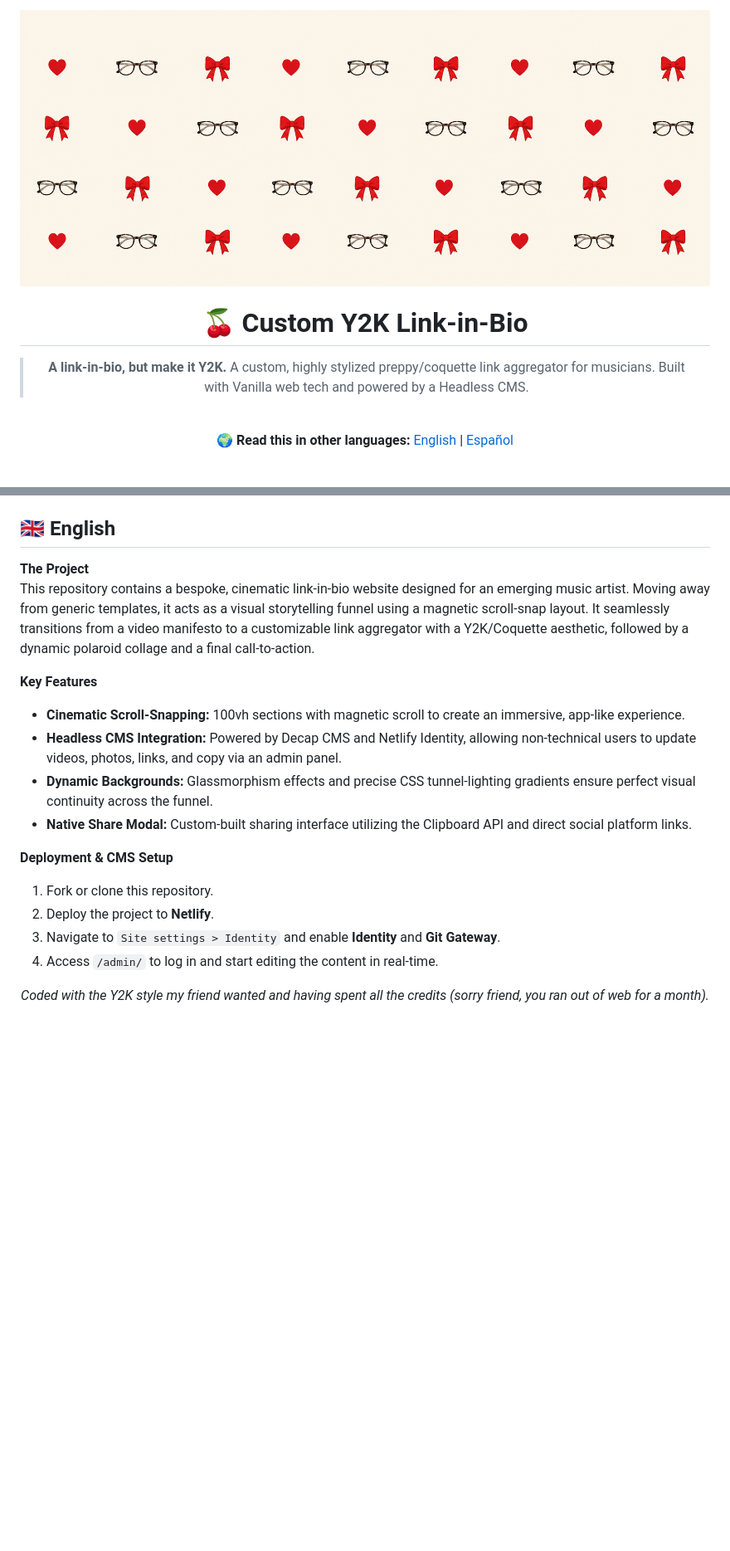
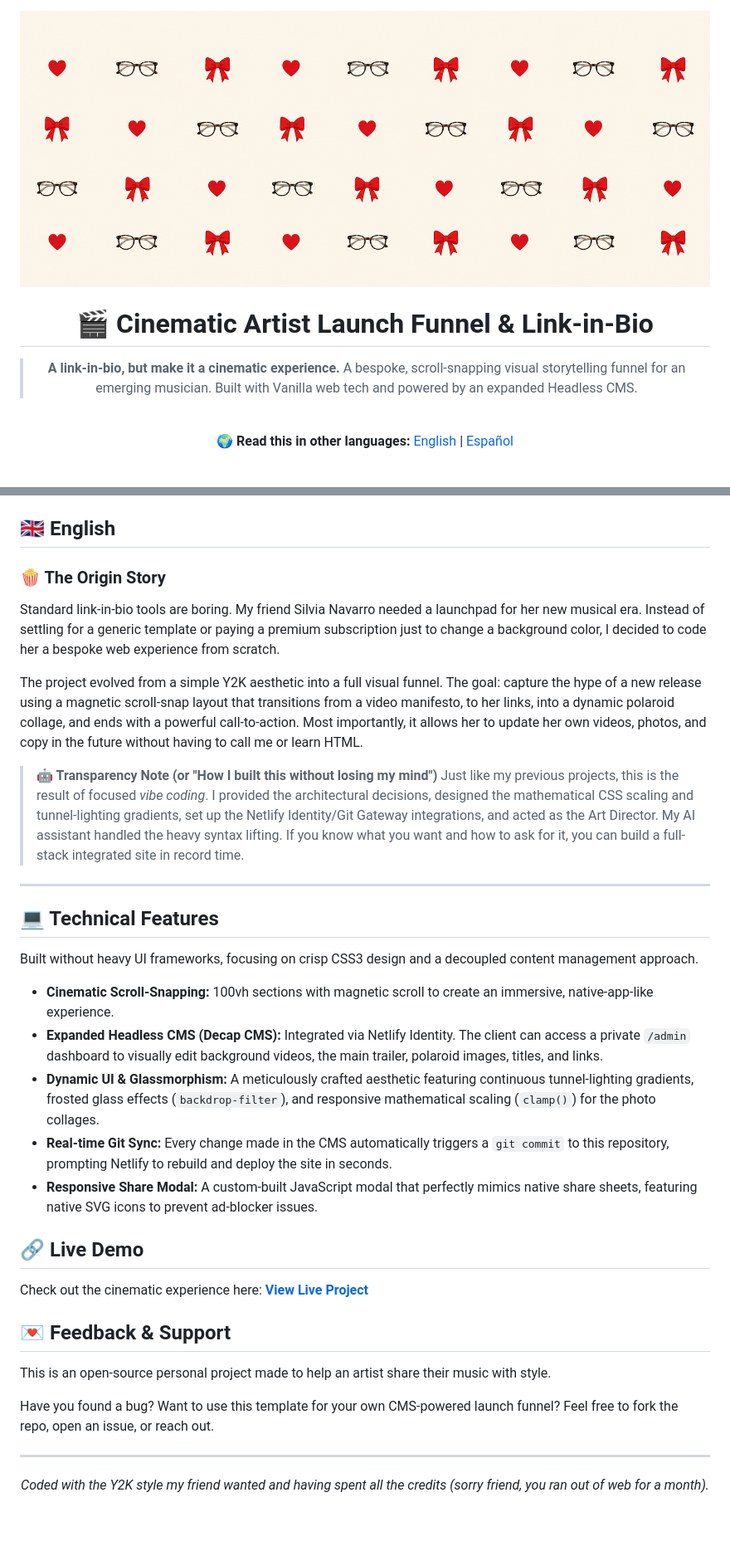
Before and after one commit to manusantos-dev/silvianavarro-links, a Markdown page: README.md, 2 parts joined by grey strips. Shown at 83% size. Drawn GitHub-style; blank space fills up the shorter version.

```diff
--- a/README.md
+++ b/README.md
@@ -4,10 +4,10 @@
 
 <br>
 
-# 🍒 Custom Y2K Link-in-Bio
+# 🎬 Cinematic Artist Launch Funnel & Link-in-Bio
 
-> **A link-in-bio, but make it Y2K.**
-> A custom, highly stylized preppy/coquette link aggregator for musicians. Built with Vanilla web tech and powered by a Headless CMS.
+> **A link-in-bio, but make it a cinematic experience.**
+> A bespoke, scroll-snapping visual storytelling funnel for an emerging musician. Built with Vanilla web tech and powered by an expanded Headless CMS.
 
 <br>
 
@@ -27,20 +27,38 @@
 
 <h2 id="english">🇬🇧 English</h2>
 
-**The Project**
-This repository contains a bespoke, cinematic link-in-bio website designed for an emerging music artist. Moving away from generic templates, it acts as a visual storytelling funnel using a magnetic scroll-snap layout. It seamlessly transitions from a video manifesto to a customizable link aggregator with a Y2K/Coquette aesthetic, followed by a dynamic polaroid collage and a final call-to-action.
+### 🍿 The Origin Story
+Standard link-in-bio tools are boring. My friend Silvia Navarro needed a launchpad for her new musical era. Instead of settling for a generic template or paying a premium subscription just to change a background color, I decided to code her a bespoke web experience from scratch.
 
-**Key Features**
-* **Cinematic Scroll-Snapping:** 100vh sections with magnetic scroll to create an immersive, app-like experience.
-* **Headless CMS Integration:** Powered by Decap CMS and Netlify Identity, allowing non-technical users to update videos, photos, links, and copy via an admin panel.
-* **Dynamic Backgrounds:** Glassmorphism effects and precise CSS tunnel-lighting gradients ensure perfect visual continuity across the funnel.
-* **Native Share Modal:** Custom-built sharing interface utilizing the Clipboard API and direct social platform links.
+The project evolved from a simple Y2K aesthetic into a full visual funnel. The goal: capture the hype of a new release using a magnetic scroll-snap layout that transitions from a video manifesto, to her links, into a dynamic polaroid collage, and ends with a powerful call-to-action. Most importantly, it allows her to update her own videos, photos, and copy in the future without having to call me or learn HTML.
 
-**Deployment & CMS Setup**
-1. Fork or clone this repository.
-2. Deploy the project to **Netlify**.
-3. Navigate to `Site settings > Identity` and enable **Identity** and **Git Gateway**.
-4. Access `/admin/` to log in and start editing the content in real-time.
+> **🤖 Transparency Note (or "How I built this without losing my mind")**
+> Just like my previous projects, this is the result of focused *vibe coding*. I provided the architectural decisions, designed the mathematical CSS scaling and tunnel-lighting gradients, set up the Netlify Identity/Git Gateway integrations, and acted as the Art Director. My AI assistant handled the heavy syntax lifting. If you know what you want and how to ask for it, you can build a full-stack integrated site in record time.
+
+---
+
+## 💻 Technical Features
+
+Built without heavy UI frameworks, focusing on crisp CSS3 design and a decoupled content management approach.
+
+* **Cinematic Scroll-Snapping:** 100vh sections with magnetic scroll to create an immersive, native-app-like experience.
+* **Expanded Headless CMS (Decap CMS):** Integrated via Netlify Identity. The client can access a private `/admin` dashboard to visually edit background videos, the main trailer, polaroid images, titles, and links.
+* **Dynamic UI & Glassmorphism:** A meticulously crafted aesthetic featuring continuous tunnel-lighting gradients, frosted glass effects (`backdrop-filter`), and responsive mathematical scaling (`clamp()`) for the photo collages.
+* **Real-time Git Sync:** Every change made in the CMS automatically triggers a `git commit` to this repository, prompting Netlify to rebuild and deploy the site in seconds.
+* **Responsive Share Modal:** A custom-built JavaScript modal that perfectly mimics native share sheets, featuring native SVG icons to prevent ad-blocker issues.
+
+## 🔗 Live Demo
+
+Check out the cinematic experience here:
+**[View Live Project](https://silvianavarro-links.netlify.app)**
+
+## 💌 Feedback & Support
+
+This is an open-source personal project made to help an artist share their music with style.
+
+Have you found a bug? Want to use this template for your own CMS-powered launch funnel? Feel free to fork the repo, open an issue, or reach out.
+
+---
 
 <div align="center">
   <em>Coded with the Y2K style my friend wanted and having spent all the credits (sorry friend, you ran out of web for a month).</em>
```
Also changed, not shown: other parts of README.md (+50 -15 lines).
